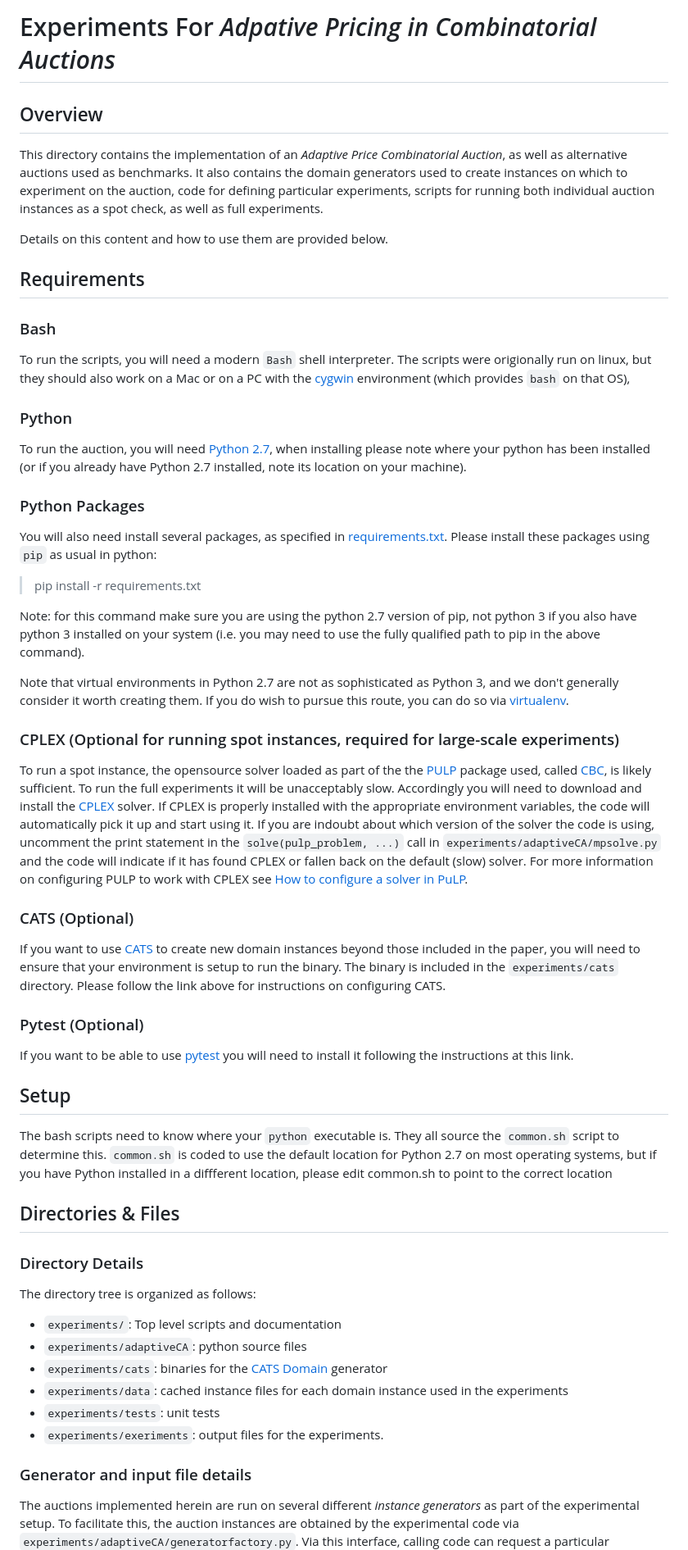
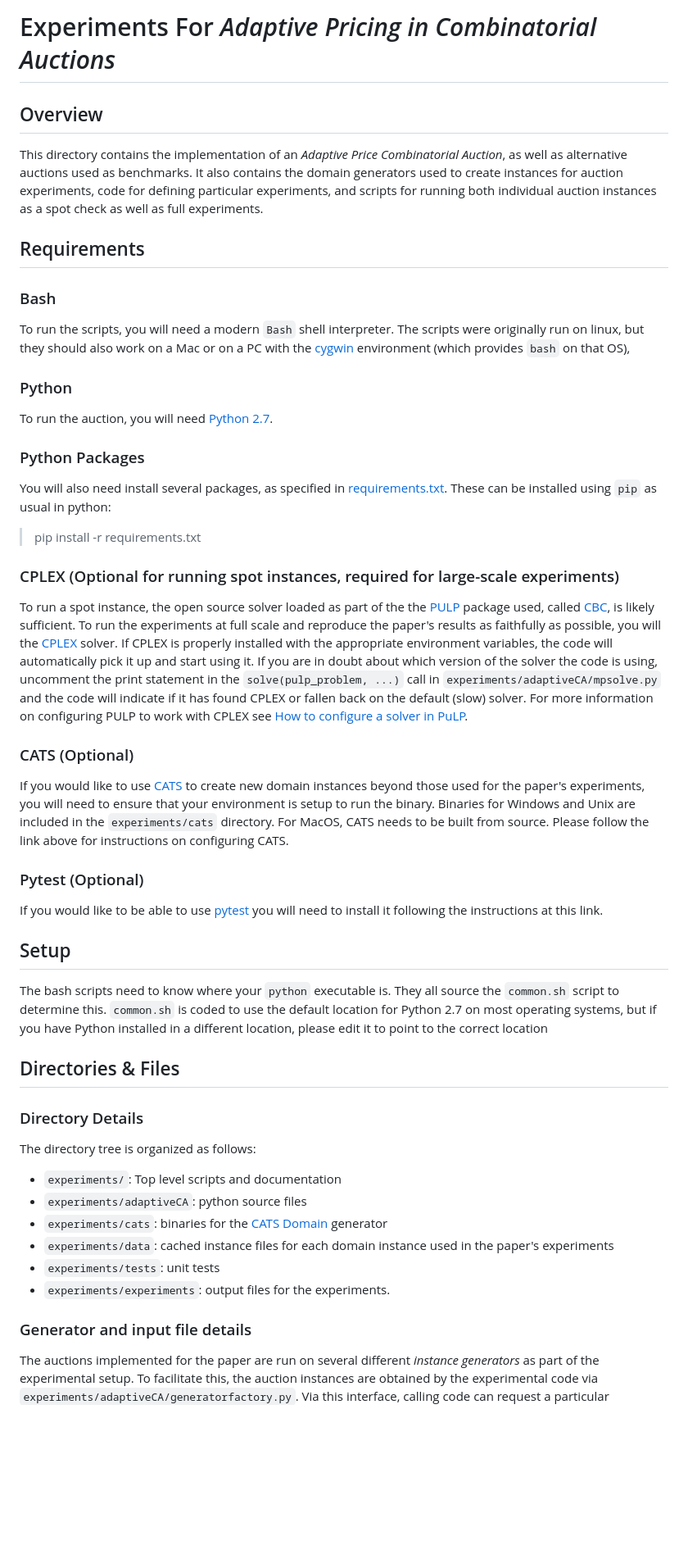
Before and after one commit to blubin/Adaptive-Price-CA, a Markdown page: experiments/readme.md, the part around one of its changes. Shown at 82% size. Drawn GitHub-style; blank space fills up the shorter version.

Commit message:
Fix typos and make some edits to the readme files.

```diff
--- a/experiments/readme.md
+++ b/experiments/readme.md
@@ -1,58 +1,44 @@
-# Experiments For *Adpative Pricing in Combinatorial Auctions*
+# Experiments For *Adaptive Pricing in Combinatorial Auctions*
 
 ## Overview
 
 This directory contains the implementation of an *Adaptive Price
 Combinatorial Auction*, as well as alternative auctions used as
 benchmarks.  It also contains the domain generators
-used to create instances on which to experiment on the auction,
-code for defining particular experiments, scripts for running
-both individual auction instances as a spot check, as well as full
+used to create instances for auction experiments,
+code for defining particular experiments, and scripts for running
+both individual auction instances as a spot check as well as full
 experiments.
-
-Details on this content and how to use them are provided below.
 
 ## Requirements
 
 ### Bash
 To run the scripts, you will need a modern `Bash` shell
-interpreter.  The scripts were origionally run on linux, but
+interpreter.  The scripts were originally run on linux, but
 they should also work on a Mac or on a PC with the [cygwin](https://www.cygwin.com/)
 environment (which provides `bash` on that OS),
 
 ### Python
 To run the auction, you will need
-[Python 2.7](https://www.python.org/downloads/release/python-2718/),
-when installing please note where your python has been installed
-(or if you already have Python 2.7 installed, note its location
-on your machine).
+[Python 2.7](https://www.python.org/downloads/release/python-2718/).
 
 ### Python Packages
 You will also need install several packages, as specified in
 [requirements.txt](https://github.com/blubin/Adaptive-Price-CA/blob/main/experiments/requirements.txt).
-Please install these packages using `pip` as usual in python:
+These can be installed using `pip` as usual in python:
 
 > pip install -r requirements.txt
 
-Note: for this command make sure you are using the python 2.7 version
-of pip, not python 3 if you also have python 3 installed on your system
-(i.e. you may need to use the fully qualified path to pip in the above command).
-
-Note that virtual environments in Python 2.7 are not
-as sophisticated as Python 3, and we don't generally consider
-it worth creating them.  If you do wish to pursue this route,
-you can do so via [virtualenv](https://pypi.org/project/virtualenv/).
-
 ### CPLEX (Optional for running spot instances, required for large-scale experiments)
-To run a spot instance, the opensource solver loaded as part of the the
+To run a spot instance, the open source solver loaded as part of the the
 [PULP](https://coin-or.github.io/pulp/) package used, called
 [CBC](https://github.com/coin-or/Cbc), is likely
-sufficient.  To run the full experiments it will be unacceptably slow.  Accordingly
-you will need to download and install the
+sufficient.  To run the experiments at full scale and reproduce the paper's results as
+faithfully as possible, you will the
 [CPLEX](https://www.ibm.com/products/ilog-cplex-optimization-studio)
 solver.  If CPLEX is properly installed with the appropriate environment
 variables, the code will automatically pick it up and start using it.  If you are
-indoubt about which version of the solver the code is using, uncomment
+in doubt about which version of the solver the code is using, uncomment
 the print statement in the `solve(pulp_problem, ...)` call in
 `experiments/adaptiveCA/mpsolve.py` and the code will indicate if it has found
 CPLEX or fallen back on the default (slow) solver.  For more information
@@ -60,13 +46,14 @@ on configuring PULP to work with CPLEX see
 [How to configure a solver in PuLP](https://coin-or.github.io/pulp/guides/how_to_configure_solvers.html).
 
 ### CATS (Optional)
-If you want to use [CATS](https://www.cs.ubc.ca/~kevinlb/CATS/) to create
-new domain instances beyond those included in the paper, you will need to ensure that
-your environment is setup to run the binary.  The binary is included in the `experiments/cats`
-directory.  Please follow the link above for instructions on configuring CATS.
+If you would like to use [CATS](https://www.cs.ubc.ca/~kevinlb/CATS/) to create
+new domain instances beyond those used for the paper's experiments, you will need to ensure that
+your environment is setup to run the binary.  Binaries for Windows and Unix are included in the `experiments/cats`
+directory.  For MacOS, CATS needs to be built from source.
+Please follow the link above for instructions on configuring CATS.
 
 ### Pytest (Optional)
-If you want to be able to use [pytest](https://docs.pytest.org/en/stable/getting-started.html)
+If you would like to be able to use [pytest](https://docs.pytest.org/en/stable/getting-started.html)
 you will need to install it following the instructions at this link.
 
 ## Setup
@@ -74,7 +61,7 @@ you will need to install it following the instructions at this link.
 The bash scripts need to know where your `python` executable is.  They all source
 the `common.sh` script to determine this.  `common.sh` is coded to use
 the default location for Python 2.7 on most operating systems, but if you
-have Python installed in a diffferent location, please edit common.sh to point
+have Python installed in a different location, please edit it to point
 to the correct location
 
 ## Directories & Files
@@ -86,13 +73,13 @@ The directory tree is organized as follows:
 - `experiments/`: Top level scripts and documentation
 - `experiments/adaptiveCA`: python source files
 - `experiments/cats`: binaries for the [CATS Domain](https://www.cs.ubc.ca/~kevinlb/CATS/) generator
-- `experiments/data`: cached instance files for each domain instance used in the experiments
+- `experiments/data`: cached instance files for each domain instance used in the paper's experiments
 - `experiments/tests`: unit tests
-- `experiments/exeriments`: output files for the experiments.
+- `experiments/experiments`: output files for the experiments.
 
 ### Generator and input file details
 
-The auctions implemented herein are run on several different *instance generators* as part of
+The auctions implemented for the paper are run on several different *instance generators* as part of
 the experimental setup.  To facilitate this, the auction instances are obtained by the experimental
 code via `experiments/adaptiveCA/generatorfactory.py`.  Via this interface, calling code can request a particular
 generator, i.e., [CATS](https://www.cs.ubc.ca/~kevinlb/CATS/) or the *Quadratic Value* generator, with
```
Also changed, not shown: other parts of experiments/readme.md (+27 -33 lines), README.md (+15 -20 lines), analysis/readme.md (+17 -17 lines).
